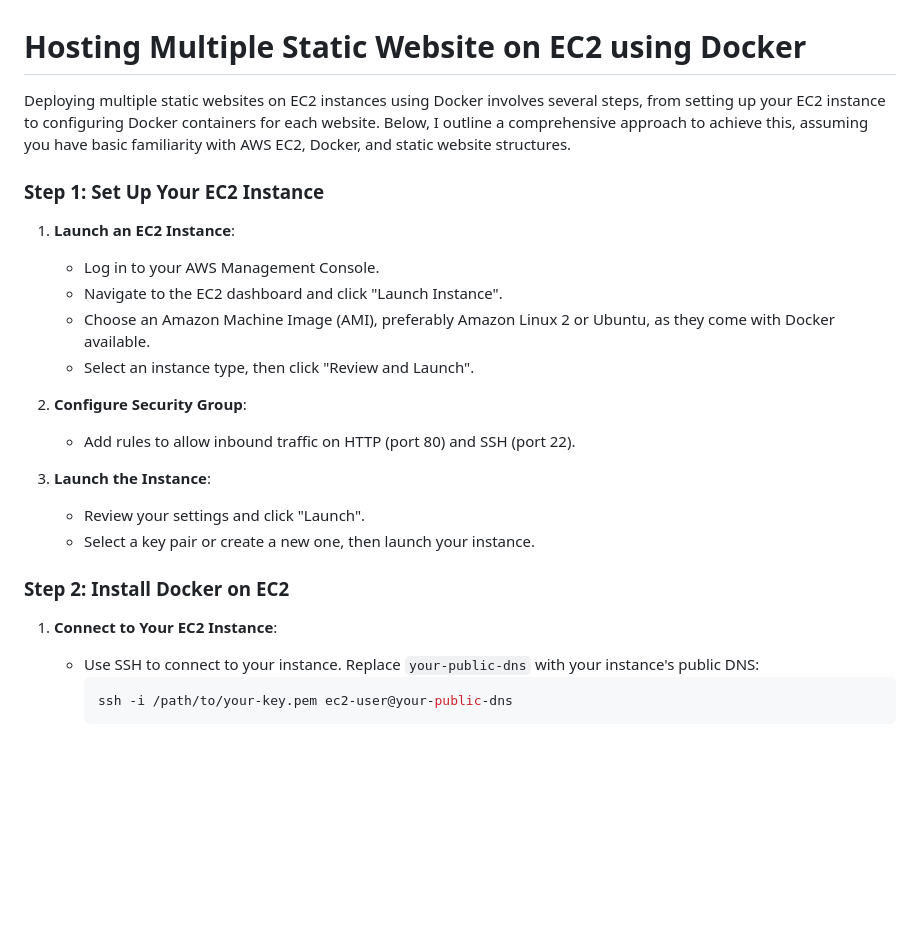
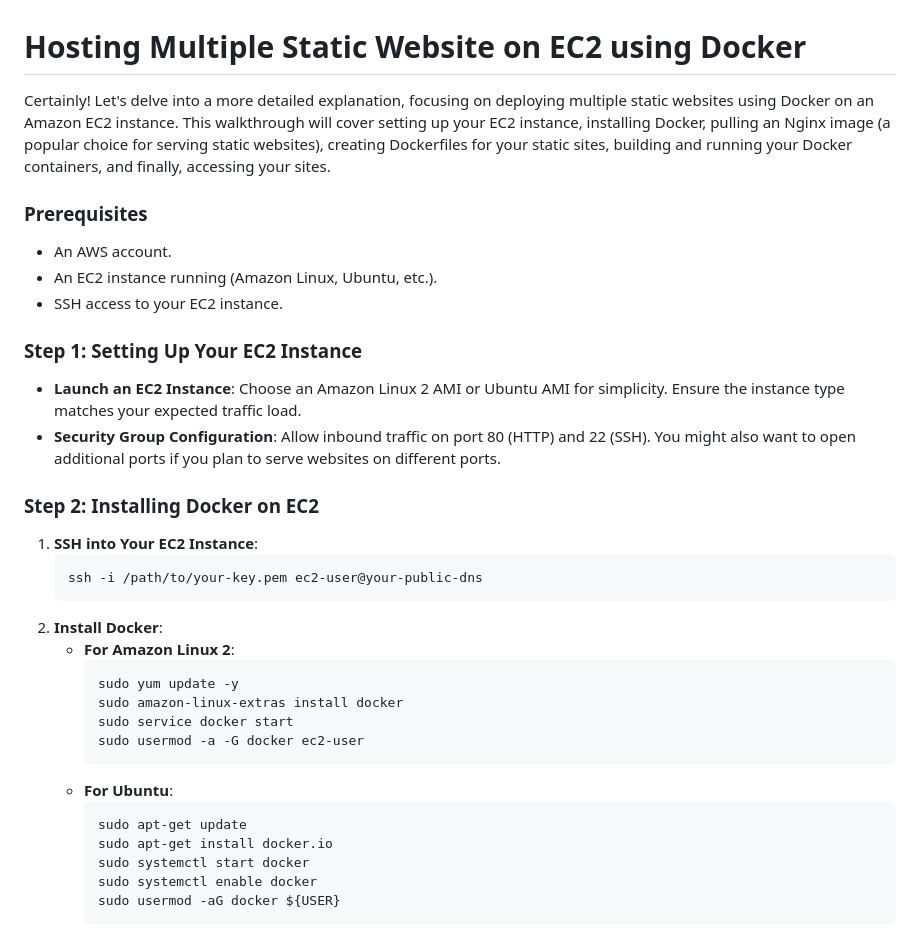
Before and after one commit to shahkashish/Campus_Companion, a Markdown page: README.md, the part around the change printed below. Drawn GitHub-style; blank space fills up the shorter version.

````diff
--- a/README.md
+++ b/README.md
@@ -1,27 +1,38 @@
 # Hosting Multiple Static Website on EC2 using Docker
 
-Deploying multiple static websites on EC2 instances using Docker involves several steps, from setting up your EC2 instance to configuring Docker containers for each website. Below, I outline a comprehensive approach to achieve this, assuming you have basic familiarity with AWS EC2, Docker, and static website structures.
+Certainly! Let's delve into a more detailed explanation, focusing on deploying multiple static websites using Docker on an Amazon EC2 instance. This walkthrough will cover setting up your EC2 instance, installing Docker, pulling an Nginx image (a popular choice for serving static websites), creating Dockerfiles for your static sites, building and running your Docker containers, and finally, accessing your sites.
 
-### Step 1: Set Up Your EC2 Instance
+### Prerequisites
 
-1. **Launch an EC2 Instance**:
-   - Log in to your AWS Management Console.
-   - Navigate to the EC2 dashboard and click "Launch Instance".
-   - Choose an Amazon Machine Image (AMI), preferably Amazon Linux 2 or Ubuntu, as they come with Docker available.
-   - Select an instance type, then click "Review and Launch".
+- An AWS account.
+- An EC2 instance running (Amazon Linux, Ubuntu, etc.).
+- SSH access to your EC2 instance.
 
-2. **Configure Security Group**:
-   - Add rules to allow inbound traffic on HTTP (port 80) and SSH (port 22).
+### Step 1: Setting Up Your EC2 Instance
 
-3. **Launch the Instance**:
-   - Review your settings and click "Launch".
-   - Select a key pair or create a new one, then launch your instance.
+- **Launch an EC2 Instance**: Choose an Amazon Linux 2 AMI or Ubuntu AMI for simplicity. Ensure the instance type matches your expected traffic load.
+- **Security Group Configuration**: Allow inbound traffic on port 80 (HTTP) and 22 (SSH). You might also want to open additional ports if you plan to serve websites on different ports.
 
-### Step 2: Install Docker on EC2
+### Step 2: Installing Docker on EC2
 
-1. **Connect to Your EC2 Instance**:
-   - Use SSH to connect to your instance. Replace `your-public-dns` with your instance's public DNS:
-     ```bash
-     ssh -i /path/to/your-key.pem ec2-user@your-public-dns
+1. **SSH into Your EC2 Instance**:
+   ```
+   ssh -i /path/to/your-key.pem ec2-user@your-public-dns
+   ```
+2. **Install Docker**:
+   - **For Amazon Linux 2**:
+     ```
+     sudo yum update -y
+     sudo amazon-linux-extras install docker
+     sudo service docker start
+     sudo usermod -a -G docker ec2-user
+     ```
+   - **For Ubuntu**:
+     ```
+     sudo apt-get update
+     sudo apt-get install docker.io
+     sudo systemctl start docker
+     sudo systemctl enable docker
+     sudo usermod -aG docker ${USER}
      ```
 
````
Also changed, not shown: other parts of README.md (+55 -41 lines).
